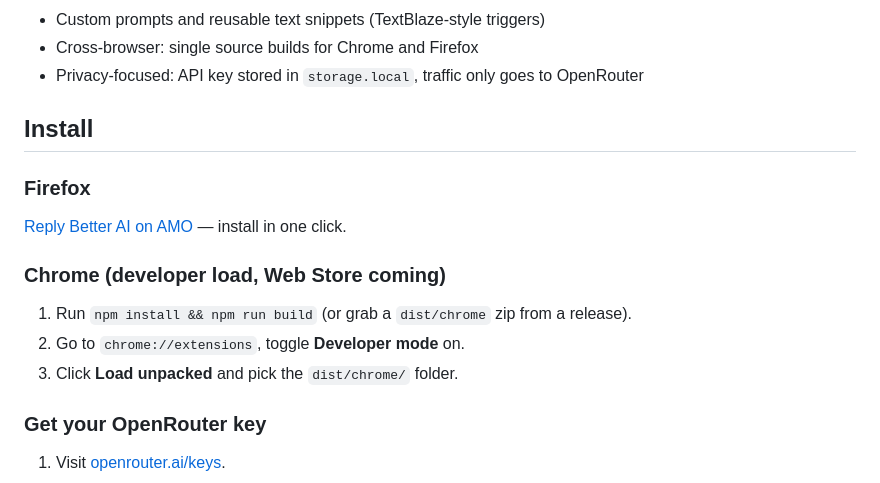
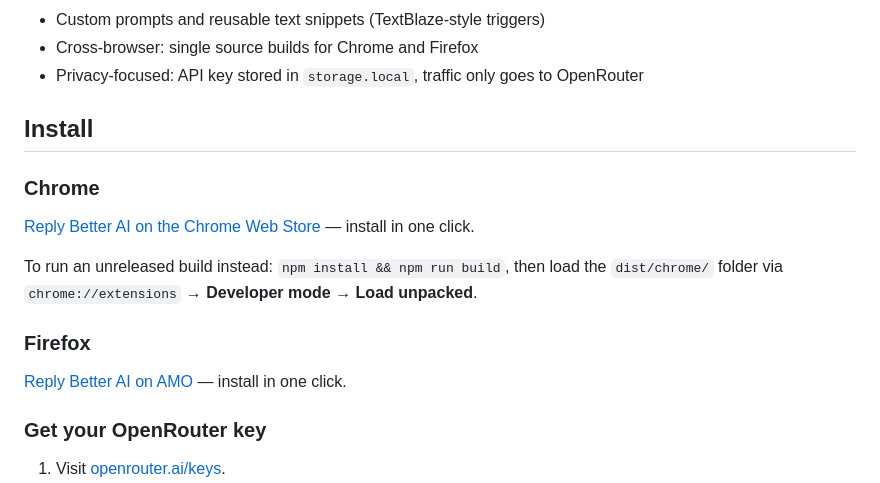
Before and after one commit to dantnan/reply-better-ai, a Markdown page: README.md, the part around one of its changes. Drawn GitHub-style.

Commit message:
docs: add Chrome Web Store badge and install link
The extension is now live on the Chrome Web Store, so the README's
"Web Store coming" placeholder is replaced with the real listing link
and a badge. Chrome moves above Firefox in the install section since
it's now the primary one-click target on both stores.

```diff
--- a/README.md
+++ b/README.md
@@ -17,15 +18,15 @@ Improve your writing anywhere on the web with the AI model of your choice. Pick
 
 ## Install
 
+### Chrome
+
+[Reply Better AI on the Chrome Web Store](https://chromewebstore.google.com/detail/reply-better-ai/dpdibbijcljdjnafjnmaljphpkfojlkb) — install in one click.
+
+To run an unreleased build instead: `npm install && npm run build`, then load the `dist/chrome/` folder via `chrome://extensions` → **Developer mode** → **Load unpacked**.
+
 ### Firefox
 
 [Reply Better AI on AMO](https://addons.mozilla.org/en-US/firefox/addon/reply-better-ai/) — install in one click.
-
-### Chrome (developer load, Web Store coming)
-
-1. Run `npm install && npm run build` (or grab a `dist/chrome` zip from a release).
-2. Go to `chrome://extensions`, toggle **Developer mode** on.
-3. Click **Load unpacked** and pick the `dist/chrome/` folder.
 
 ### Get your OpenRouter key
 
```
Also changed, not shown: other parts of README.md (+2 -1 lines).
